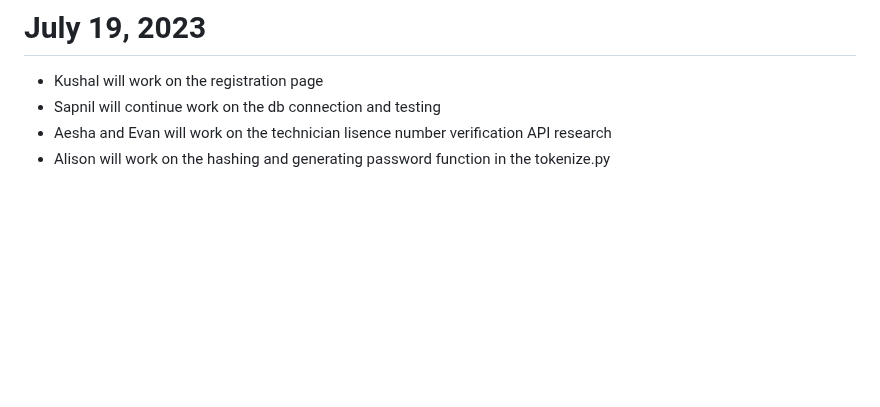
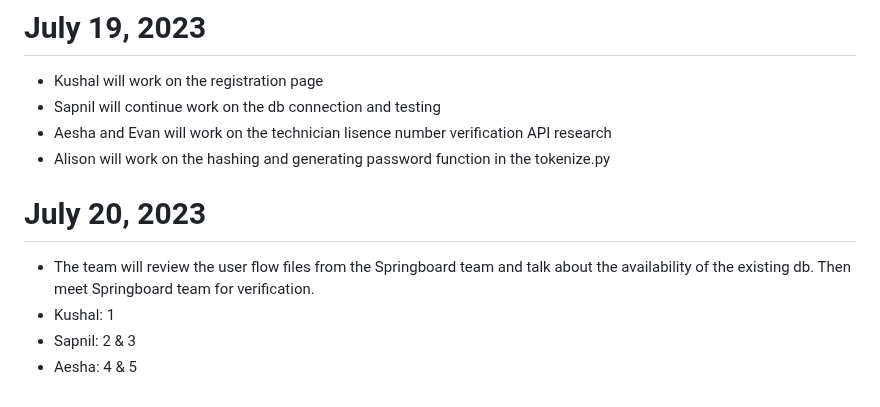
Before and after one commit to Christopher-DSA/Week2TempRefit, a Markdown page: docs/daily_notes.md, the part around the change. Rendered like a GitHub page; blank space fills up the shorter version.

Commit message:
daily notes

```diff
--- a/docs/daily_notes.md
+++ b/docs/daily_notes.md
@@ -68,3 +68,9 @@
 - Sapnil will continue work on the db connection and testing
 - Aesha and Evan will work on the technician lisence number verification API research
 - Alison will work on the hashing and generating password function in the tokenize.py
+
+# July 20, 2023
+- The team will review the user flow files from the Springboard team and talk about the availability of the existing db. Then meet Springboard team for verification.
+- Kushal: 1
+- Sapnil: 2 & 3
+- Aesha: 4 & 5
```
